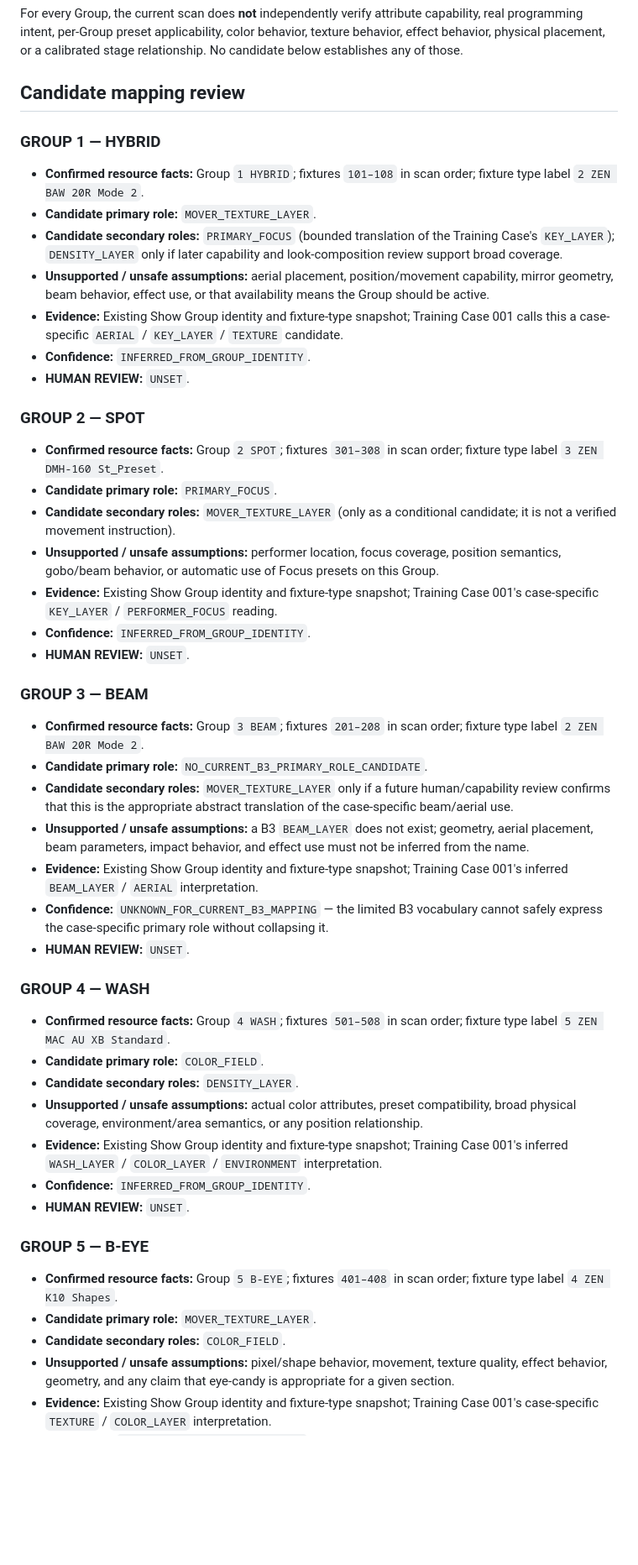
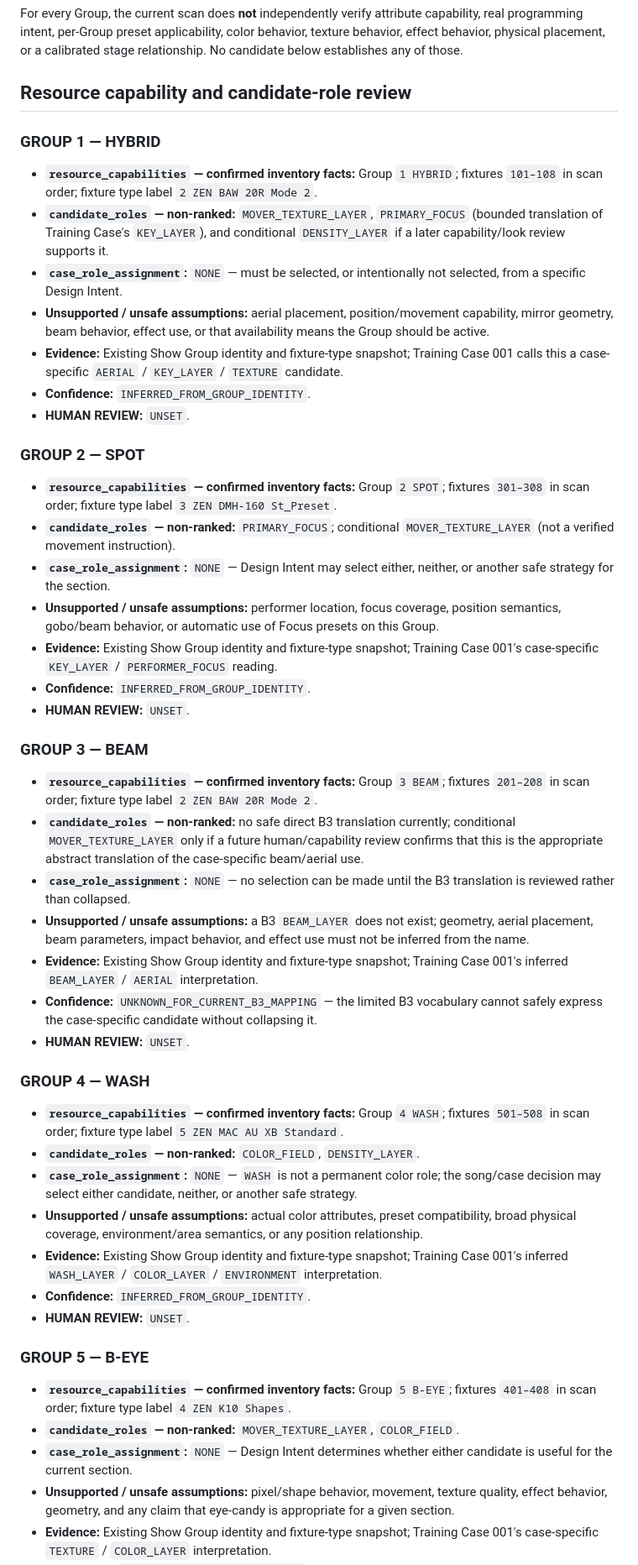
Before and after one commit to zen0904/ZEN-MA2-Agent, a Markdown page: ZEN_EXISTING_SHOW_RESOURCE_MAPPING_REVIEW_001.md, the part around one of its changes. Shown at 84% size. Drawn GitHub-style; blank space fills up the shorter version.

Commit message:
Clarify existing show role mapping scope

```diff
--- a/ZEN_EXISTING_SHOW_RESOURCE_MAPPING_REVIEW_001.md
+++ b/ZEN_EXISTING_SHOW_RESOURCE_MAPPING_REVIEW_001.md
@@ -44,16 +63,17 @@ capability, real programming intent, per-Group preset applicability, color
 behavior, texture behavior, effect behavior, physical placement, or a
 calibrated stage relationship. No candidate below establishes any of those.
 
-## Candidate mapping review
+## Resource capability and candidate-role review
 
 ### GROUP 1 — HYBRID
 
-- **Confirmed resource facts:** Group `1 HYBRID`; fixtures `101–108` in scan
+- **`resource_capabilities` — confirmed inventory facts:** Group `1 HYBRID`; fixtures `101–108` in scan
   order; fixture type label `2 ZEN BAW 20R Mode 2`.
-- **Candidate primary role:** `MOVER_TEXTURE_LAYER`.
-- **Candidate secondary roles:** `PRIMARY_FOCUS` (bounded translation of the
-  Training Case's `KEY_LAYER`); `DENSITY_LAYER` only if later capability and
-  look-composition review support broad coverage.
+- **`candidate_roles` — non-ranked:** `MOVER_TEXTURE_LAYER`,
+  `PRIMARY_FOCUS` (bounded translation of Training Case's `KEY_LAYER`), and
+  conditional `DENSITY_LAYER` if a later capability/look review supports it.
+- **`case_role_assignment`:** `NONE` — must be selected, or intentionally not
+  selected, from a specific Design Intent.
 - **Unsupported / unsafe assumptions:** aerial placement, position/movement
   capability, mirror geometry, beam behavior, effect use, or that availability
   means the Group should be active.
@@ -65,11 +85,12 @@ calibrated stage relationship. No candidate below establishes any of those.
 
 ### GROUP 2 — SPOT
 
-- **Confirmed resource facts:** Group `2 SPOT`; fixtures `301–308` in scan
+- **`resource_capabilities` — confirmed inventory facts:** Group `2 SPOT`; fixtures `301–308` in scan
   order; fixture type label `3 ZEN DMH-160 St_Preset`.
-- **Candidate primary role:** `PRIMARY_FOCUS`.
-- **Candidate secondary roles:** `MOVER_TEXTURE_LAYER` (only as a conditional
-  candidate; it is not a verified movement instruction).
+- **`candidate_roles` — non-ranked:** `PRIMARY_FOCUS`; conditional
+  `MOVER_TEXTURE_LAYER` (not a verified movement instruction).
+- **`case_role_assignment`:** `NONE` — Design Intent may select either,
+  neither, or another safe strategy for the section.
 - **Unsupported / unsafe assumptions:** performer location, focus coverage,
   position semantics, gobo/beam behavior, or automatic use of Focus presets on
   this Group.
@@ -80,27 +101,31 @@ calibrated stage relationship. No candidate below establishes any of those.
 
 ### GROUP 3 — BEAM
 
-- **Confirmed resource facts:** Group `3 BEAM`; fixtures `201–208` in scan
+- **`resource_capabilities` — confirmed inventory facts:** Group `3 BEAM`; fixtures `201–208` in scan
   order; fixture type label `2 ZEN BAW 20R Mode 2`.
-- **Candidate primary role:** `NO_CURRENT_B3_PRIMARY_ROLE_CANDIDATE`.
-- **Candidate secondary roles:** `MOVER_TEXTURE_LAYER` only if a future
+- **`candidate_roles` — non-ranked:** no safe direct B3 translation currently;
+  conditional `MOVER_TEXTURE_LAYER` only if a future
   human/capability review confirms that this is the appropriate abstract
   translation of the case-specific beam/aerial use.
+- **`case_role_assignment`:** `NONE` — no selection can be made until the
+  B3 translation is reviewed rather than collapsed.
 - **Unsupported / unsafe assumptions:** a B3 `BEAM_LAYER` does not exist;
   geometry, aerial placement, beam parameters, impact behavior, and effect use
   must not be inferred from the name.
 - **Evidence:** Existing Show Group identity and fixture-type snapshot;
   Training Case 001's inferred `BEAM_LAYER` / `AERIAL` interpretation.
 - **Confidence:** `UNKNOWN_FOR_CURRENT_B3_MAPPING` — the limited B3 vocabulary
-  cannot safely express the case-specific primary role without collapsing it.
+  cannot safely express the case-specific candidate without collapsing it.
 - **HUMAN REVIEW:** `UNSET`.
 
 ### GROUP 4 — WASH
 
-- **Confirmed resource facts:** Group `4 WASH`; fixtures `501–508` in scan
+- **`resource_capabilities` — confirmed inventory facts:** Group `4 WASH`; fixtures `501–508` in scan
   order; fixture type label `5 ZEN MAC AU XB Standard`.
-- **Candidate primary role:** `COLOR_FIELD`.
-- **Candidate secondary roles:** `DENSITY_LAYER`.
+- **`candidate_roles` — non-ranked:** `COLOR_FIELD`, `DENSITY_LAYER`.
+- **`case_role_assignment`:** `NONE` — `WASH` is not a permanent color role;
+  the song/case decision may select either candidate, neither, or another
+  safe strategy.
 - **Unsupported / unsafe assumptions:** actual color attributes, preset
   compatibility, broad physical coverage, environment/area semantics, or any
   position relationship.
@@ -112,10 +137,11 @@ calibrated stage relationship. No candidate below establishes any of those.
 
 ### GROUP 5 — B-EYE
 
-- **Confirmed resource facts:** Group `5 B-EYE`; fixtures `401–408` in scan
+- **`resource_capabilities` — confirmed inventory facts:** Group `5 B-EYE`; fixtures `401–408` in scan
   order; fixture type label `4 ZEN K10 Shapes`.
-- **Candidate primary role:** `MOVER_TEXTURE_LAYER`.
-- **Candidate secondary roles:** `COLOR_FIELD`.
+- **`candidate_roles` — non-ranked:** `MOVER_TEXTURE_LAYER`, `COLOR_FIELD`.
+- **`case_role_assignment`:** `NONE` — Design Intent determines whether either
+  candidate is useful for the current section.
 - **Unsupported / unsafe assumptions:** pixel/shape behavior, movement,
   texture quality, effect behavior, geometry, and any claim that eye-candy is
   appropriate for a given section.
```
Also changed, not shown: other parts of ZEN_EXISTING_SHOW_RESOURCE_MAPPING_REVIEW_001.md (+44 -20 lines), ZEN_MA2_AGENT_STATUS_REPORT.md (+9 -8 lines).
